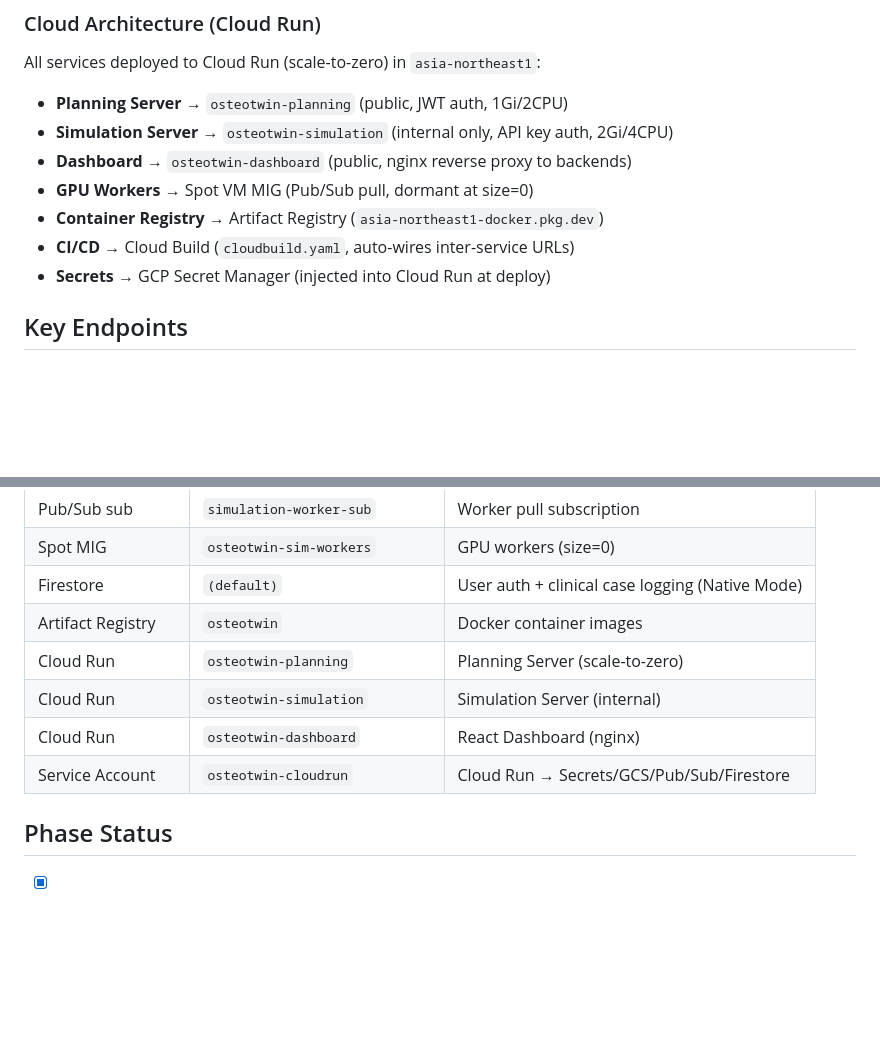
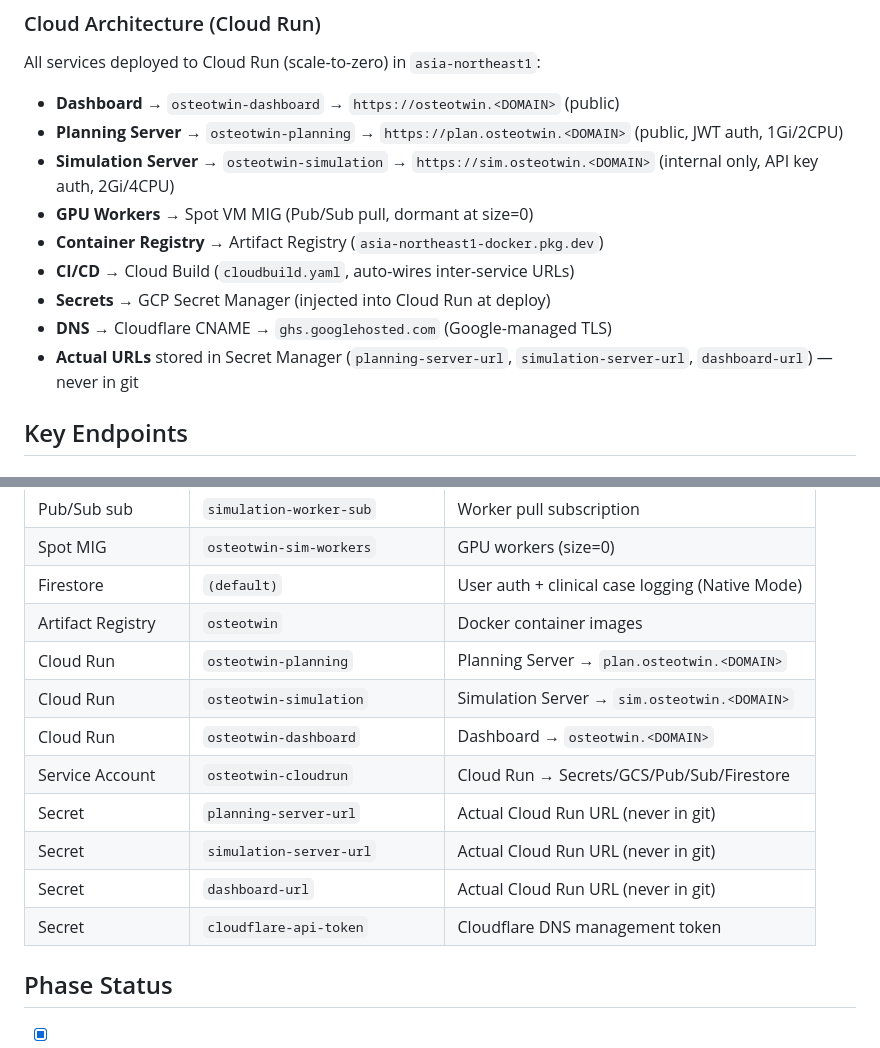
Before and after one commit to agkdc1/OsteoTwin, a Markdown page: CLAUDE.md, 2 parts joined by grey strips. GitHub-like rendering; blank space fills up the shorter version.

Commit message:
Custom domains via Cloudflare + Cloud Run domain mappings
- osteotwin.<DOMAIN> → osteotwin-dashboard
- plan.osteotwin.<DOMAIN> → osteotwin-planning
- sim.osteotwin.<DOMAIN> → osteotwin-simulation

DNS: Cloudflare CNAME → ghs.googlehosted.com (Google-managed TLS)
Actual URLs stored in Secret Manager (planning-server-url, simulation-server-url,
dashboard-url, cloudflare-api-token) — never exposed in git.

Co-Authored-By: Claude Opus 4.6 (1M context) <noreply@anthropic.com>

```diff
--- a/CLAUDE.md
+++ b/CLAUDE.md
@@ -194,13 +194,15 @@ See memory file `project_batch_audit_todo.md` for full implementation checklist.
 
 ### Cloud Architecture (Cloud Run)
 All services deployed to Cloud Run (scale-to-zero) in `asia-northeast1`:
-- **Planning Server** → `osteotwin-planning` (public, JWT auth, 1Gi/2CPU)
-- **Simulation Server** → `osteotwin-simulation` (internal only, API key auth, 2Gi/4CPU)
-- **Dashboard** → `osteotwin-dashboard` (public, nginx reverse proxy to backends)
+- **Dashboard** → `osteotwin-dashboard` → `https://osteotwin.<DOMAIN>` (public)
+- **Planning Server** → `osteotwin-planning` → `https://plan.osteotwin.<DOMAIN>` (public, JWT auth, 1Gi/2CPU)
+- **Simulation Server** → `osteotwin-simulation` → `https://sim.osteotwin.<DOMAIN>` (internal only, API key auth, 2Gi/4CPU)
 - **GPU Workers** → Spot VM MIG (Pub/Sub pull, dormant at size=0)
 - **Container Registry** → Artifact Registry (`asia-northeast1-docker.pkg.dev`)
 - **CI/CD** → Cloud Build (`cloudbuild.yaml`, auto-wires inter-service URLs)
 - **Secrets** → GCP Secret Manager (injected into Cloud Run at deploy)
+- **DNS** → Cloudflare CNAME → `ghs.googlehosted.com` (Google-managed TLS)
+- **Actual URLs** stored in Secret Manager (`planning-server-url`, `simulation-server-url`, `dashboard-url`) — never in git
 
 ## Key Endpoints
 
@@ -297,10 +299,14 @@ pytest tests/test_e2e_pipeline.py -v
 | Spot MIG | `osteotwin-sim-workers` | GPU workers (size=0) |
 | Firestore | `(default)` | User auth + clinical case logging (Native Mode) |
 | Artifact Registry | `osteotwin` | Docker container images |
-| Cloud Run | `osteotwin-planning` | Planning Server (scale-to-zero) |
-| Cloud Run | `osteotwin-simulation` | Simulation Server (internal) |
-| Cloud Run | `osteotwin-dashboard` | React Dashboard (nginx) |
+| Cloud Run | `osteotwin-planning` | Planning Server → `plan.osteotwin.<DOMAIN>` |
+| Cloud Run | `osteotwin-simulation` | Simulation Server → `sim.osteotwin.<DOMAIN>` |
+| Cloud Run | `osteotwin-dashboard` | Dashboard → `osteotwin.<DOMAIN>` |
 | Service Account | `osteotwin-cloudrun` | Cloud Run → Secrets/GCS/Pub/Sub/Firestore |
+| Secret | `planning-server-url` | Actual Cloud Run URL (never in git) |
+| Secret | `simulation-server-url` | Actual Cloud Run URL (never in git) |
+| Secret | `dashboard-url` | Actual Cloud Run URL (never in git) |
+| Secret | `cloudflare-api-token` | Cloudflare DNS management token |
 
 ## Phase Status
 - [x] Phase 0: Project scaffolding, schemas, server skeletons
```
